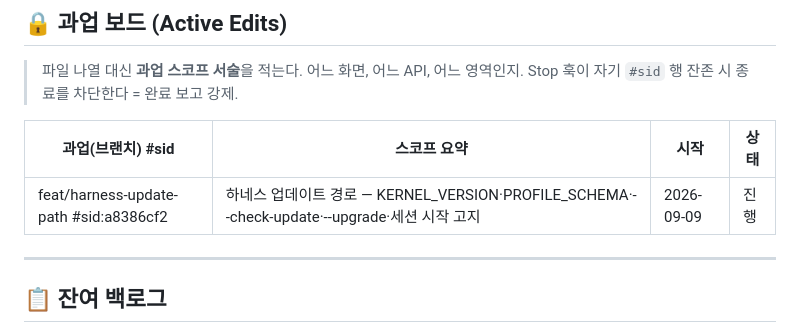
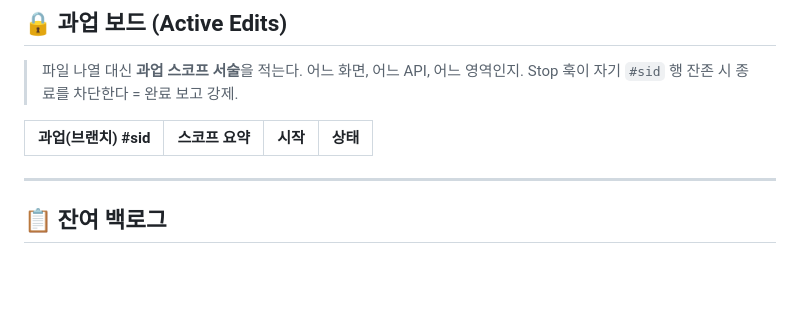
Before and after one commit to Gruci/claude-web-harness, a Markdown page: EDITING.md, the part around the change. Rendered like a GitHub page; blank space fills up the shorter version.

Commit message:
chore(board): 업데이트 경로 과업 행 제거 — 완료
Co-Authored-By: Claude Fable 5.1 <noreply@anthropic.com>
Claude-Session: https://claude.ai/code/session_01Abac8PyWCL9mRKYMv3Wp79

```diff
--- a/EDITING.md
+++ b/EDITING.md
@@ -35,7 +35,6 @@ worktree 가 존재하면 **공유 메인 체크아웃은 자동으로 구현
 
 | 과업(브랜치) #sid | 스코프 요약 | 시작 | 상태 |
 |---|---|---|---|
-| feat/harness-update-path #sid:a8386cf2 | 하네스 업데이트 경로 — KERNEL_VERSION·PROFILE_SCHEMA·--check-update·--upgrade·세션 시작 고지 | 2026-09-09 | 진행 |
 <!-- 예시:
 | feat/peers-progressive #sid:a1b2c3d4 | peers AUM 탭 점진 로딩 — API 분할 + 소비 훅 개편 | 2026-07-28 | 진행 |
 -->
```
